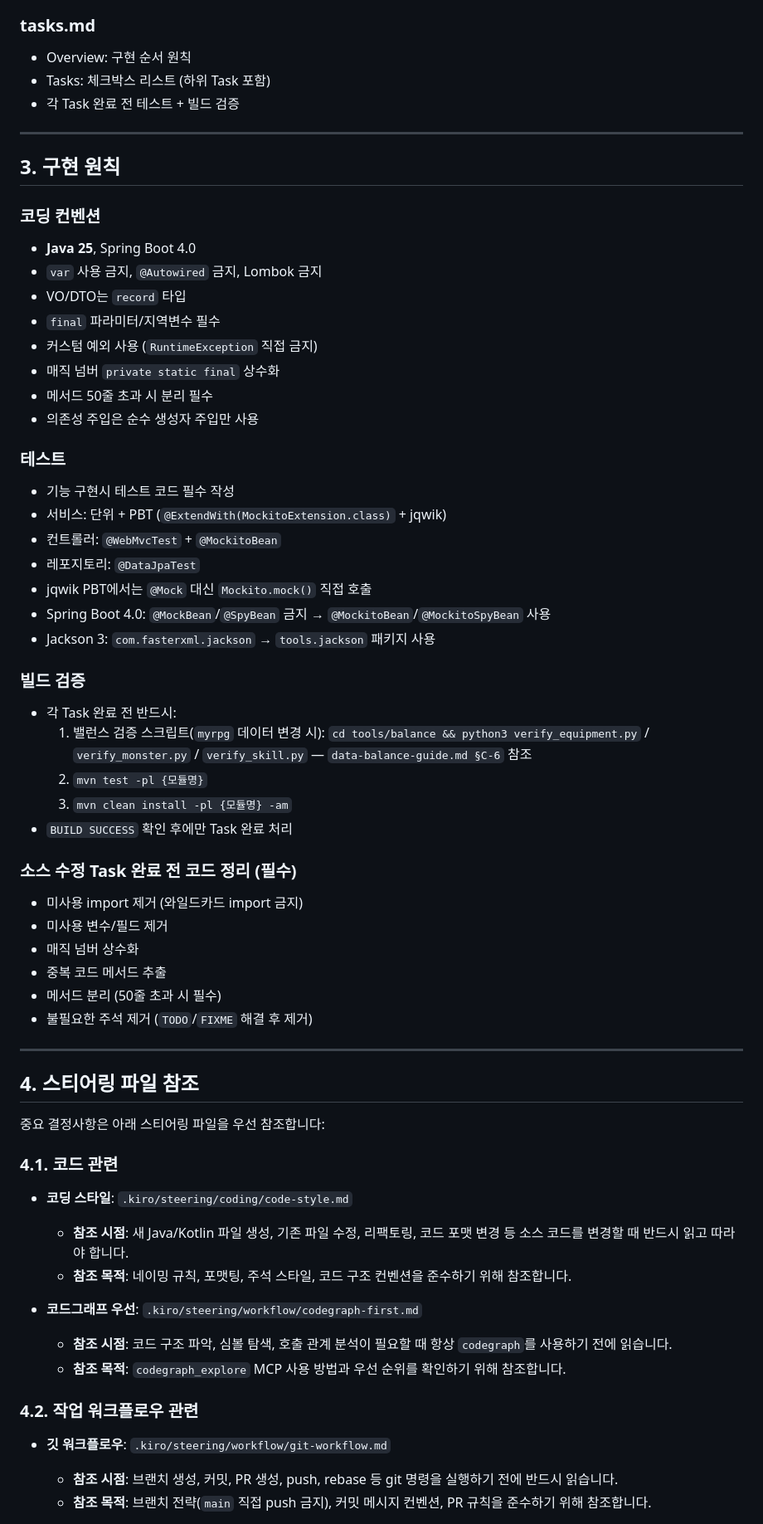
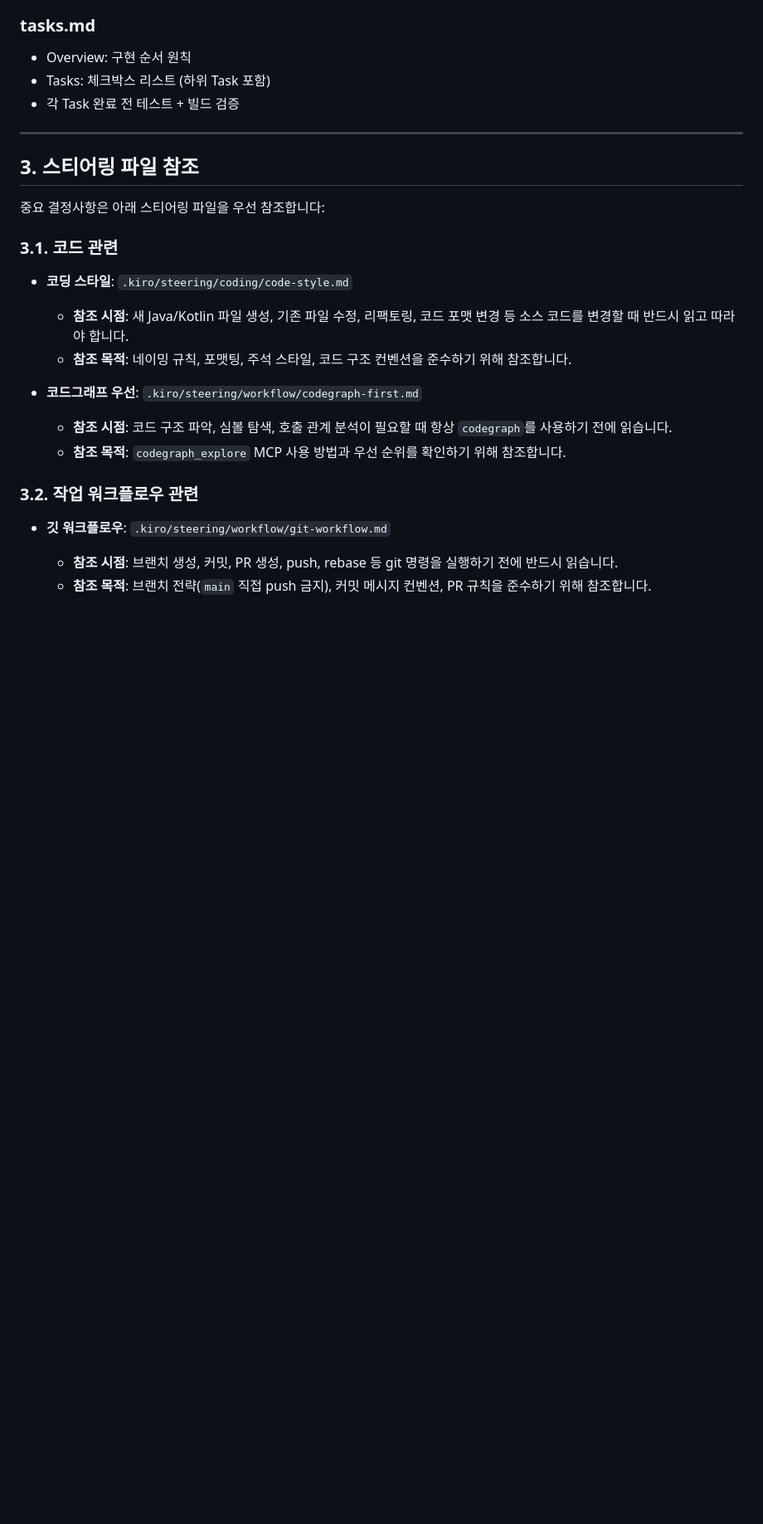
Before and after one commit to gonyda/myapps, a Markdown page: .clinerules/cline-global-rules.md, the part around one of its changes. Shown at 83% size. Rendered like a GitHub page; blank space fills up the shorter version.

Commit message:
docs(rules): 구현 원칙 섹션 제거 — 스티어링 파일과 중복

```diff
--- a/.clinerules/cline-global-rules.md
+++ b/.clinerules/cline-global-rules.md
@@ -58,49 +58,11 @@
 
 ---
 
-## 3. 구현 원칙
-
-### 코딩 컨벤션
-- **Java 25**, Spring Boot 4.0
-- `var` 사용 금지, `@Autowired` 금지, Lombok 금지
-- VO/DTO는 `record` 타입
-- `final` 파라미터/지역변수 필수
-- 커스텀 예외 사용 (`RuntimeException` 직접 금지)
-- 매직 넘버 `private static final` 상수화
-- 메서드 50줄 초과 시 분리 필수
-- 의존성 주입은 순수 생성자 주입만 사용
-
-### 테스트
-- 기능 구현시 테스트 코드 필수 작성
-- 서비스: 단위 + PBT (`@ExtendWith(MockitoExtension.class)` + jqwik)
-- 컨트롤러: `@WebMvcTest` + `@MockitoBean`
-- 레포지토리: `@DataJpaTest`
-- jqwik PBT에서는 `@Mock` 대신 `Mockito.mock()` 직접 호출
-- Spring Boot 4.0: `@MockBean`/`@SpyBean` 금지 → `@MockitoBean`/`@MockitoSpyBean` 사용
-- Jackson 3: `com.fasterxml.jackson` → `tools.jackson` 패키지 사용
-
-### 빌드 검증
-- 각 Task 완료 전 반드시:
-  1. 밸런스 검증 스크립트(`myrpg` 데이터 변경 시): `cd tools/balance && python3 verify_equipment.py` / `verify_monster.py` / `verify_skill.py` — `data-balance-guide.md §C-6` 참조
-  2. `mvn test -pl {모듈명}`
-  3. `mvn clean install -pl {모듈명} -am`
-- `BUILD SUCCESS` 확인 후에만 Task 완료 처리
-
-### 소스 수정 Task 완료 전 코드 정리 (필수)
-- 미사용 import 제거 (와일드카드 import 금지)
-- 미사용 변수/필드 제거
-- 매직 넘버 상수화
-- 중복 코드 메서드 추출
-- 메서드 분리 (50줄 초과 시 필수)
-- 불필요한 주석 제거 (`TODO`/`FIXME` 해결 후 제거)
-
----
-
-## 4. 스티어링 파일 참조
+## 3. 스티어링 파일 참조
 
 중요 결정사항은 아래 스티어링 파일을 우선 참조합니다:
 
-### 4.1. 코드 관련
+### 3.1. 코드 관련
 
 - **코딩 스타일**: `.kiro/steering/coding/code-style.md`
   - **참조 시점**: 새 Java/Kotlin 파일 생성, 기존 파일 수정, 리팩토링, 코드 포맷 변경 등 소스 코드를 변경할 때 반드시 읽고 따라야 합니다.
@@ -110,7 +72,7 @@
   - **참조 시점**: 코드 구조 파악, 심볼 탐색, 호출 관계 분석이 필요할 때 항상 `codegraph`를 사용하기 전에 읽습니다.
   - **참조 목적**: `codegraph_explore` MCP 사용 방법과 우선 순위를 확인하기 위해 참조합니다.
 
-### 4.2. 작업 워크플로우 관련
+### 3.2. 작업 워크플로우 관련
 
 - **깃 워크플로우**: `.kiro/steering/workflow/git-workflow.md`
   - **참조 시점**: 브랜치 생성, 커밋, PR 생성, push, rebase 등 git 명령을 실행하기 전에 반드시 읽습니다.
```
Also changed, not shown: other parts of .clinerules/cline-global-rules.md (+4 -4 lines).
